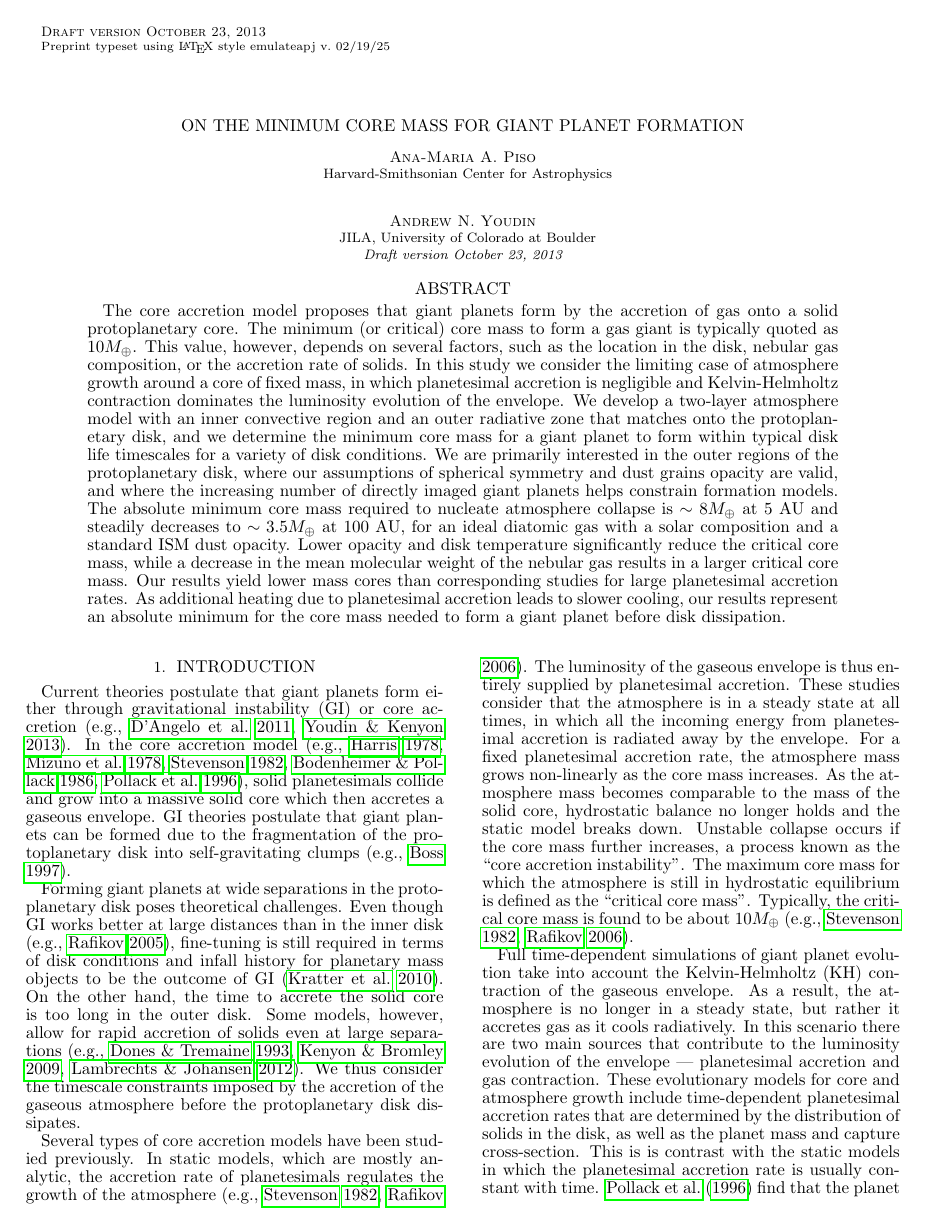
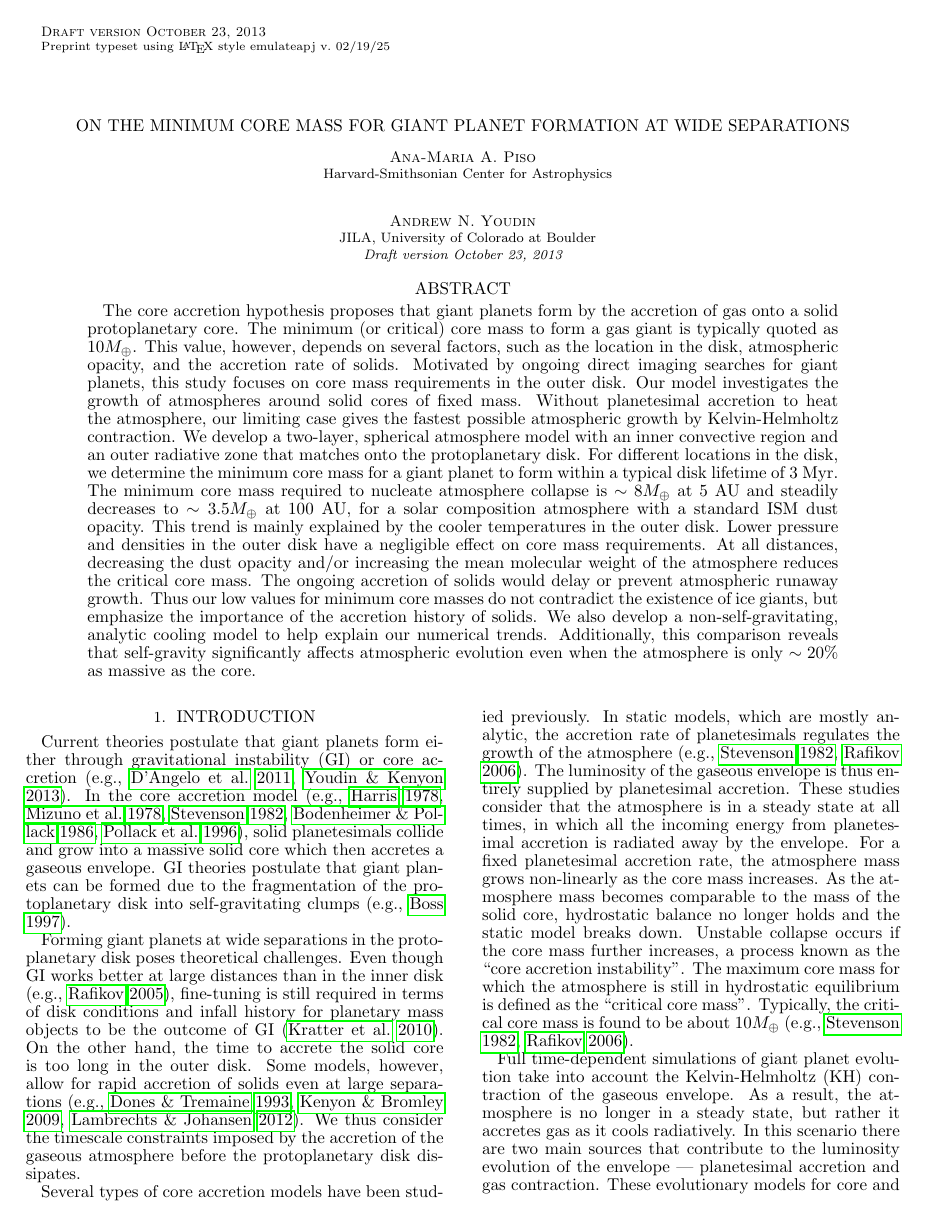
Before and after one commit to apiso/core_accretion, a LaTeX document (tex/draft/draft4.tex): page 1 of 14. Compiled offline with pdfLaTeX; a missing bibliography style is replaced by a similar one.

Commit message:
edits to absract: reorganize and mention analytic model

```diff
--- a/tex/draft/draft4.tex
+++ b/tex/draft/draft4.tex
@@ -102,7 +102,7 @@
 
 \shortauthors{Piso \& Youdin}
 
-\title{On the Minimum Core Mass for Giant Planet Formation}
+\title{On the Minimum Core Mass for Giant Planet Formation at Wide Separations}
 
 \author{Ana-Maria A. Piso}
 \affil{Harvard-Smithsonian Center for Astrophysics}
@@ -113,13 +113,8 @@
 
 \begin{abstract}
 
-The core accretion model proposes that giant planets form by the accretion of gas onto a solid protoplanetary core. The minimum (or critical) core mass to form a gas giant is typically quoted as $10 M_{\oplus}$. This value, however, depends on several factors, such as the location in the disk, nebular gas composition, or the accretion rate of solids. In this study we consider the limiting case of atmosphere growth around a core of fixed mass, in which planetesimal accretion is negligible and Kelvin-Helmholtz contraction dominates the luminosity evolution of the envelope. We develop a two-layer atmosphere model with an inner convective region and an outer radiative zone that matches onto the protoplanetary disk, and we determine the minimum core mass for a giant planet to form within typical disk life timescales for a variety of disk conditions. We are primarily interested in the outer regions of the protoplanetary disk, where our assumptions of spherical symmetry and dust grains opacity are valid, and where the increasing number of directly imaged giant planets helps constrain formation models. The absolute minimum core mass required to nucleate atmosphere collapse is $\sim 8 M_{\oplus}$ at 5 AU and steadily decreases to $\sim 3.5 M_{\oplus}$ at 100 AU, for an ideal diatomic gas with a solar composition and a standard ISM dust opacity. Lower opacity and disk temperature significantly reduce the critical core mass, while a decrease in the mean molecular weight of the nebular gas results in a larger critical core mass. Our results yield lower mass cores than corresponding studies for large planetesimal accretion rates. As additional heating due to planetesimal accretion leads to slower cooling, our results represent an absolute minimum for the core mass needed to form a giant planet before disk dissipation.
-
-
-%Previous studies have found that there exists a ``critical core mass'' past which hydrostatic solutions no longer exist and unstable atmosphere collapse occurs. This core mass is typically quoted to be around $10 M_{\oplus}$. In static calculations of the critical core mass, planetesimal accretion deposits enough heat to alter the luminosity of the atmosphere, increasing the core mass required for the atmosphere to collapse. In this study we consider the limiting case in which planetesimal accretion is negligible and Kelvin-Helmholtz contraction dominates the luminosity evolution of the planet.
-
-
-
+The core accretion hypothesis proposes that giant planets form by the accretion of gas onto a solid protoplanetary core. The minimum (or critical) core mass to form a gas giant is typically quoted as $10 M_{\oplus}$. This value, however, depends on several factors, such as the location in the disk, atmospheric opacity, and the accretion rate of solids.  Motivated by ongoing direct imaging searches for giant planets, this study focuses on core mass requirements in the outer disk.
+Our model investigates the growth of atmospheres around solid cores of fixed mass.  Without planetesimal accretion to heat the atmosphere, our limiting case gives the fastest possible atmospheric growth by Kelvin-Helmholtz contraction. We develop a two-layer, spherical atmosphere model with an inner convective region and an outer radiative zone that matches onto the protoplanetary disk.  For different locations in the disk, we determine the minimum core mass for a giant planet to form within a typical disk lifetime of 3 Myr.   The minimum core mass required to nucleate atmosphere collapse is $\sim 8 M_{\oplus}$ at 5 AU and steadily decreases to $\sim 3.5 M_{\oplus}$ at 100 AU, for a solar composition atmosphere with a standard ISM dust opacity.   This trend is mainly explained by the cooler temperatures in the outer disk. Lower pressure and densities in the outer disk have a negligible effect on core mass requirements.  At all distances, decreasing the dust opacity and/or increasing the mean molecular weight of the atmosphere reduces the critical core mass.   The ongoing accretion of solids would delay or prevent atmospheric runaway growth.  Thus our low values for minimum core masses do not contradict the existence of ice giants, but emphasize the importance of the accretion history of solids.  We also develop a non-self-gravitating, analytic cooling model to help explain our numerical trends.  Additionally, this comparison reveals that self-gravity significantly affects atmospheric evolution even when the atmosphere is only $\sim 20\%$ as massive as the core.
 
 \end{abstract}
 
```
Also changed, not shown: tex/draft/draft4.pdf.
